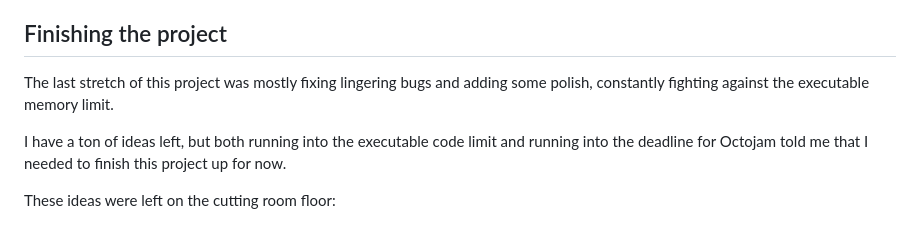
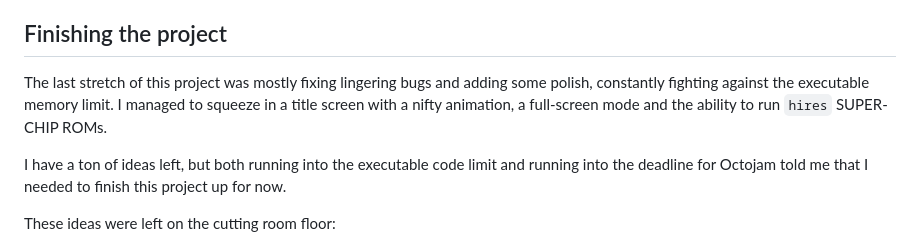
Before and after one commit to Timendus/chipception, a Markdown page: README.md, the part around the change. GitHub-like rendering.

Commit message:
Add a line about the last couple of added features

```diff
--- a/README.md
+++ b/README.md
@@ -538,7 +538,9 @@ regards, I hope 😉
 ## Finishing the project
 
 The last stretch of this project was mostly fixing lingering bugs and adding
-some polish, constantly fighting against the executable memory limit.
+some polish, constantly fighting against the executable memory limit. I managed
+to squeeze in a title screen with a nifty animation, a full-screen mode and the
+ability to run `hires` SUPER-CHIP ROMs.
 
 I have a ton of ideas left, but both running into the executable code limit and
 running into the deadline for Octojam told me that I needed to finish this
```
